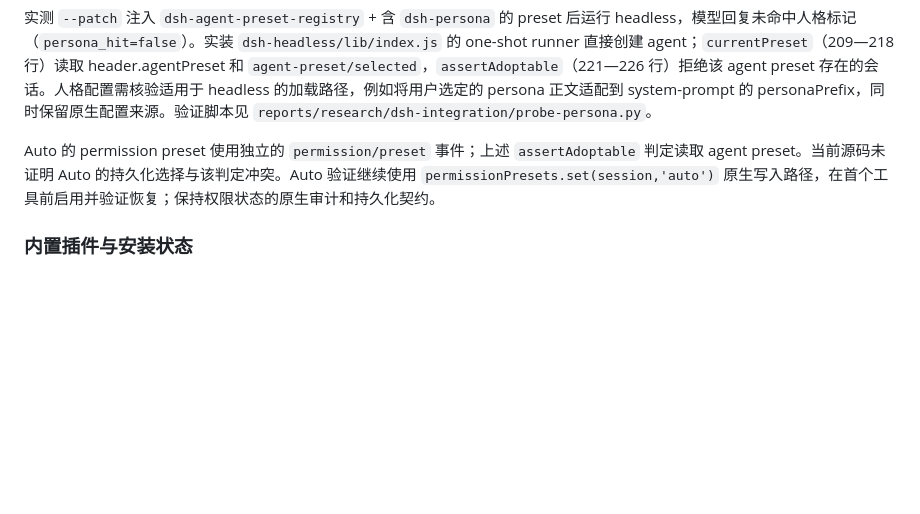
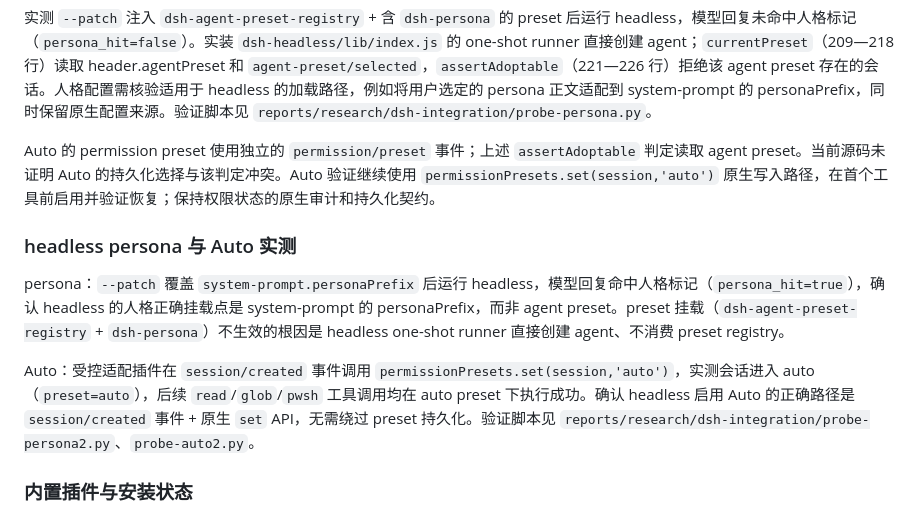
Before and after one commit to Xinjikang/bot-group, a Markdown page: docs/design/2026-10-31-dsh-integration.md, the part around the change. Rendered like a GitHub page; blank space fills up the shorter version.

Commit message:
docs: persona and auto verified via system-prompt and session-created

```diff
--- a/docs/design/2026-10-31-dsh-integration.md
+++ b/docs/design/2026-10-31-dsh-integration.md
@@ -141,6 +141,12 @@ API-key 路由曾向其官方接口发起请求并收到 HTTP 401，账号路由
 
 Auto 的 permission preset 使用独立的 `permission/preset` 事件；上述 `assertAdoptable` 判定读取 agent preset。当前源码未证明 Auto 的持久化选择与该判定冲突。Auto 验证继续使用 `permissionPresets.set(session,'auto')` 原生写入路径，在首个工具前启用并验证恢复；保持权限状态的原生审计和持久化契约。
 
+### headless persona 与 Auto 实测
+
+persona：`--patch` 覆盖 `system-prompt.personaPrefix` 后运行 headless，模型回复命中人格标记（`persona_hit=true`），确认 headless 的人格正确挂载点是 system-prompt 的 personaPrefix，而非 agent preset。preset 挂载（`dsh-agent-preset-registry` + `dsh-persona`）不生效的根因是 headless one-shot runner 直接创建 agent、不消费 preset registry。
+
+Auto：受控适配插件在 `session/created` 事件调用 `permissionPresets.set(session,'auto')`，实测会话进入 auto（`preset=auto`），后续 `read`/`glob`/`pwsh` 工具调用均在 auto preset 下执行成功。确认 headless 启用 Auto 的正确路径是 `session/created` 事件 + 原生 `set` API，无需绕过 preset 持久化。验证脚本见 `reports/research/dsh-integration/probe-persona2.py`、`probe-auto2.py`。
+
 ### 内置插件与安装状态
 
 本机 desktop profile 的 `package.json` 中 `dsh.profile.bundles` 已包含 `@deepseek-ai/dsh-experimental-auto-review`。这证明该插件已加入桌面 profile 组合；headless 使用独立组合，须单独检查加载状态与会话模式。
```
